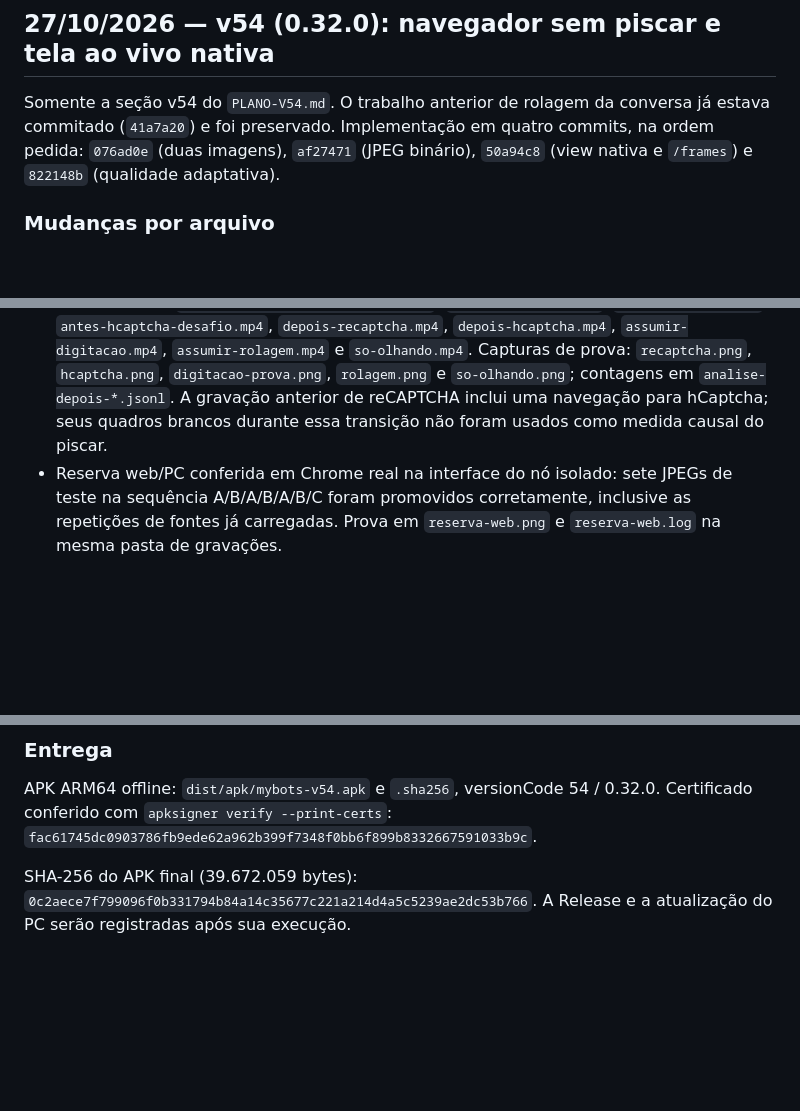
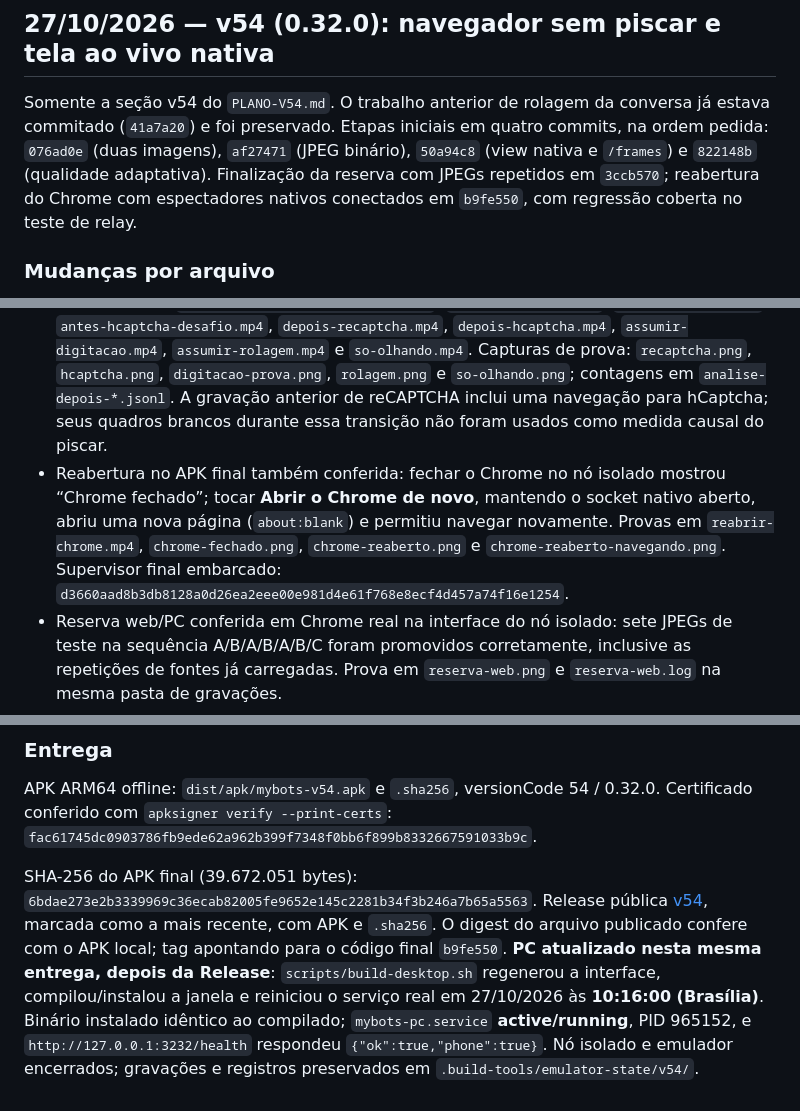
Before and after one commit to AugustodoBRT/Mybots, a Markdown page: docs/progresso.md, 3 parts joined by grey strips. GitHub-like rendering; blank space fills up the shorter version.

Commit message:
Registra o APK final da v54, a reabertura e a atualização do PC

```diff
--- a/docs/progresso.md
+++ b/docs/progresso.md
@@ -745,7 +745,7 @@ APK `dist/apk/mybots-v53.apk`, versionCode 53, 0.31.1, somente ARM64, build offl
 
 ## 27/10/2026 — v54 (0.32.0): navegador sem piscar e tela ao vivo nativa
 
-Somente a seção v54 do `PLANO-V54.md`. O trabalho anterior de rolagem da conversa já estava commitado (`41a7a20`) e foi preservado. Implementação em quatro commits, na ordem pedida: `076ad0e` (duas imagens), `af27471` (JPEG binário), `50a94c8` (view nativa e `/frames`) e `822148b` (qualidade adaptativa).
+Somente a seção v54 do `PLANO-V54.md`. O trabalho anterior de rolagem da conversa já estava commitado (`41a7a20`) e foi preservado. Etapas iniciais em quatro commits, na ordem pedida: `076ad0e` (duas imagens), `af27471` (JPEG binário), `50a94c8` (view nativa e `/frames`) e `822148b` (qualidade adaptativa). Finalização da reserva com JPEGs repetidos em `3ccb570`; reabertura do Chrome com espectadores nativos conectados em `b9fe550`, com regressão coberta no teste de relay.
 
 ### Mudanças por arquivo
 
@@ -771,6 +771,7 @@ Somente a seção v54 do `PLANO-V54.md`. O trabalho anterior de rolagem da conve
 - reCAPTCHA e hCaptcha reais abertos nos endereços do plano. Os dois desafios visuais abriram ao tocar no app; não foram resolvidos automaticamente. A análise dos vídeos depois da mudança, quadro a quadro, encontrou **0 quadros vazios em 258 quadros de reCAPTCHA e 278 de hCaptcha** (536 no total). Recorte interno do visor: x=90, y=530, 900×530, reduzido a 450×265; verificação de região branca sem conteúdo e inspeção das capturas. Isso verifica essas gravações no emulador, não todos os aparelhos.
 - Assumir: toque abriu os desafios; digitação pelo campo do app apareceu como **Teste-v54** no formulário hCaptcha; dois arrastos na página `infinite_scroll` moveram a rolagem para **y=723**, altura do documento 1907. Devolver ao bot e Só olhando também conferidos. Um cliente adicional no `/frames` real do emulador recebeu JPEG **960×600**, com sequência crescente.
 - Gravações em `.build-tools/emulator-state/v54/`: `antes-recaptcha.mp4`, `antes-hcaptcha.mp4`, `antes-hcaptcha-desafio.mp4`, `depois-recaptcha.mp4`, `depois-hcaptcha.mp4`, `assumir-digitacao.mp4`, `assumir-rolagem.mp4` e `so-olhando.mp4`. Capturas de prova: `recaptcha.png`, `hcaptcha.png`, `digitacao-prova.png`, `rolagem.png` e `so-olhando.png`; contagens em `analise-depois-*.jsonl`. A gravação anterior de reCAPTCHA inclui uma navegação para hCaptcha; seus quadros brancos durante essa transição não foram usados como medida causal do piscar.
+- Reabertura no APK final também conferida: fechar o Chrome no nó isolado mostrou “Chrome fechado”; tocar **Abrir o Chrome de novo**, mantendo o socket nativo aberto, abriu uma nova página (`about:blank`) e permitiu navegar novamente. Provas em `reabrir-chrome.mp4`, `chrome-fechado.png`, `chrome-reaberto.png` e `chrome-reaberto-navegando.png`. Supervisor final embarcado: `d3660aad8b3db8128a0d26ea2eee00e981d4e61f768e8ecf4d457a74f16e1254`.
 - Reserva web/PC conferida em Chrome real na interface do nó isolado: sete JPEGs de teste na sequência A/B/A/B/A/B/C foram promovidos corretamente, inclusive as repetições de fontes já carregadas. Prova em `reserva-web.png` e `reserva-web.log` na mesma pasta de gravações.
 - Limites: não testado no POCO físico nem em rede lenta real; pressão e descarte foram simulados nos testes. CAPTCHA continua exigindo a pessoa. Zoom, tela cheia e novo teclado/toque da v55 ficaram fora do escopo.
 
@@ -778,4 +779,4 @@ Somente a seção v54 do `PLANO-V54.md`. O trabalho anterior de rolagem da conve
 
 APK ARM64 offline: `dist/apk/mybots-v54.apk` e `.sha256`, versionCode 54 / 0.32.0. Certificado conferido com `apksigner verify --print-certs`: `fac61745dc0903786fb9ede62a962b399f7348f0bb6f899b8332667591033b9c`.
 
-SHA-256 do APK final (39.672.059 bytes): `0c2aece7f799096f0b331794b84a14c35677c221a214d4a5c5239ae2dc53b766`. A Release e a atualização do PC serão registradas após sua execução.
+SHA-256 do APK final (39.672.051 bytes): `6bdae273e2b3339969c36ecab82005fe9652e145c2281b34f3b246a7b65a5563`. Release pública [v54](https://github.com/AugustodoBRT/Mybots/releases/tag/v54), marcada como a mais recente, com APK e `.sha256`. O digest do arquivo publicado confere com o APK local; tag apontando para o código final `b9fe550`. **PC atualizado nesta mesma entrega, depois da Release**: `scripts/build-desktop.sh` regenerou a interface, compilou/instalou a janela e reiniciou o serviço real em 27/10/2026 às **10:16:00 (Brasília)**. Binário instalado idêntico ao compilado; `mybots-pc.service` **active/running**, PID 965152, e `http://127.0.0.1:3232/health` respondeu `{"ok":true,"phone":true}`. Nó isolado e emulador encerrados; gravações e registros preservados em `.build-tools/emulator-state/v54/`.
```
